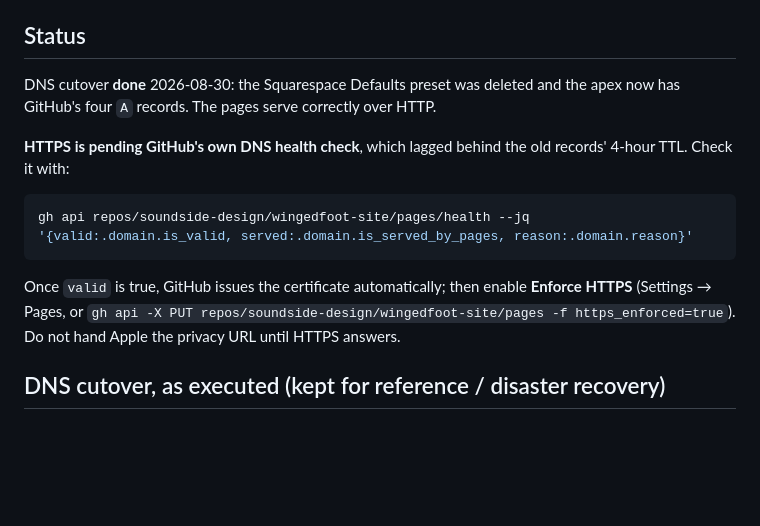
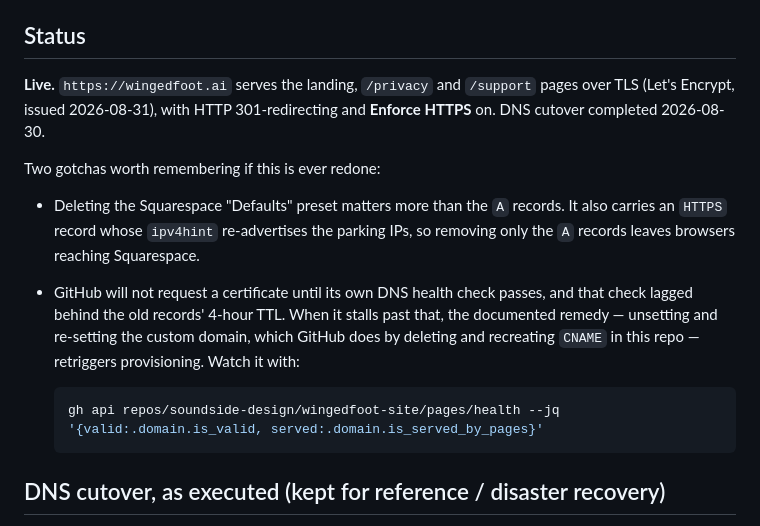
Before and after one commit to soundside-design/wingedfoot-site, a Markdown page: README.md, the part around the change. Rendered like a GitHub page; blank space fills up the shorter version.

Commit message:
docs: site is live over TLS; record the two cutover gotchas

````diff
--- a/README.md
+++ b/README.md
@@ -19,19 +19,24 @@ publication date, and the contact placeholder becomes `info@soundsidedesign.com`
 
 ## Status
 
-DNS cutover **done** 2026-08-30: the Squarespace Defaults preset was deleted and
-the apex now has GitHub's four `A` records. The pages serve correctly over HTTP.
+**Live.** `https://wingedfoot.ai` serves the landing, `/privacy` and `/support`
+pages over TLS (Let's Encrypt, issued 2026-08-31), with HTTP 301-redirecting and
+**Enforce HTTPS** on. DNS cutover completed 2026-08-30.
 
-**HTTPS is pending GitHub's own DNS health check**, which lagged behind the old
-records' 4-hour TTL. Check it with:
+Two gotchas worth remembering if this is ever redone:
 
-```bash
-gh api repos/soundside-design/wingedfoot-site/pages/health --jq '{valid:.domain.is_valid, served:.domain.is_served_by_pages, reason:.domain.reason}'
-```
+- Deleting the Squarespace "Defaults" preset matters more than the `A` records.
+  It also carries an `HTTPS` record whose `ipv4hint` re-advertises the parking
+  IPs, so removing only the `A` records leaves browsers reaching Squarespace.
+- GitHub will not request a certificate until its own DNS health check passes,
+  and that check lagged behind the old records' 4-hour TTL. When it stalls past
+  that, the documented remedy — unsetting and re-setting the custom domain,
+  which GitHub does by deleting and recreating `CNAME` in this repo — retriggers
+  provisioning. Watch it with:
 
-Once `valid` is true, GitHub issues the certificate automatically; then enable
-**Enforce HTTPS** (Settings → Pages, or `gh api -X PUT repos/soundside-design/wingedfoot-site/pages -f https_enforced=true`).
-Do not hand Apple the privacy URL until HTTPS answers.
+  ```bash
+  gh api repos/soundside-design/wingedfoot-site/pages/health --jq '{valid:.domain.is_valid, served:.domain.is_served_by_pages}'
+  ```
 
 ## DNS cutover, as executed (kept for reference / disaster recovery)
 
````
